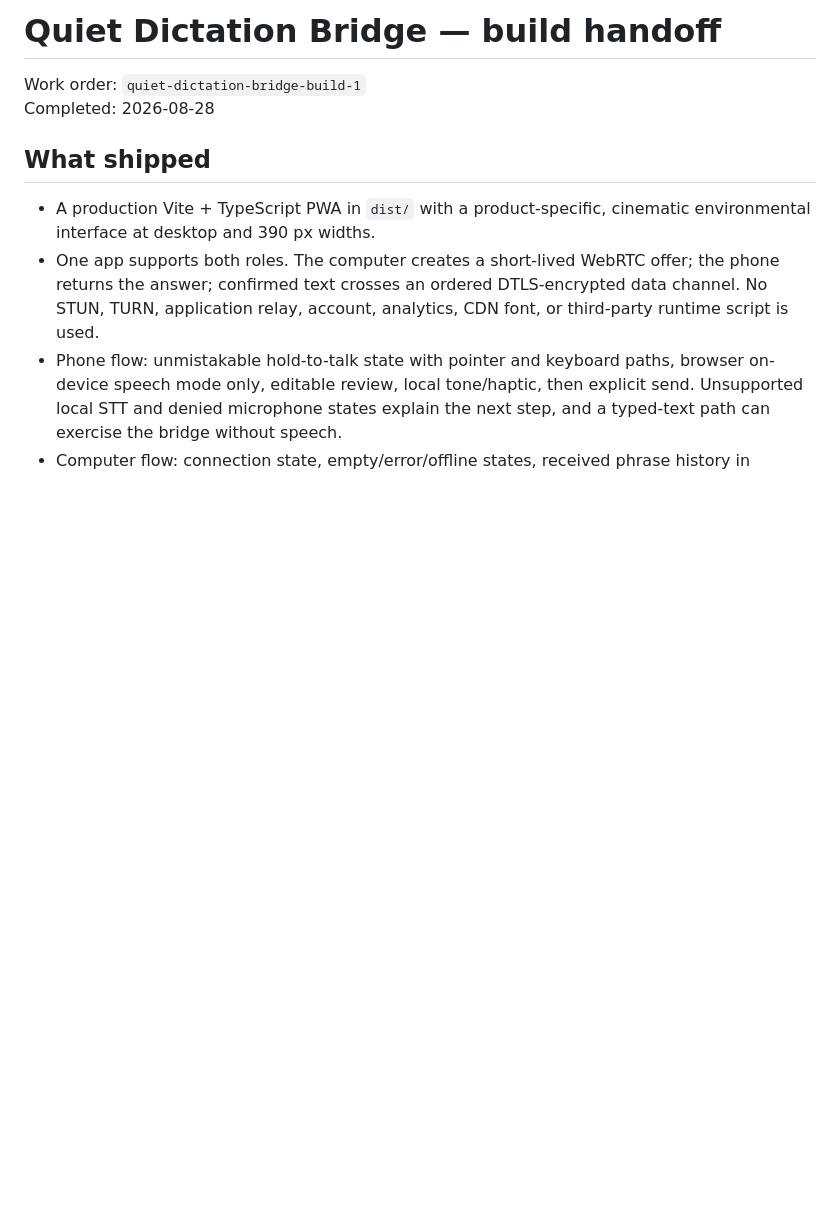
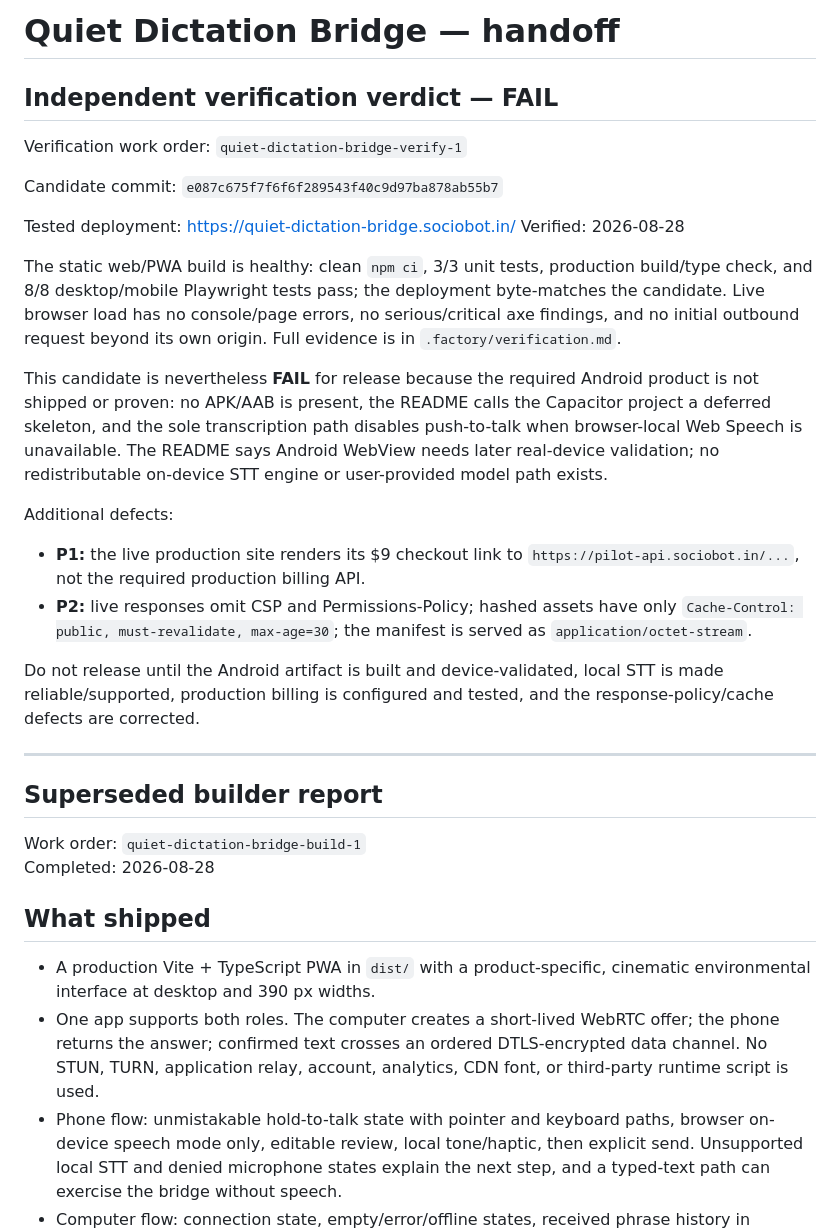
Before and after one commit to B-Divyesh/sf-quiet-dictation-bridge, a Markdown page: .factory/handoff.md, the part around the change. GitHub-like rendering; blank space fills up the shorter version.

Commit message:
docs: add independent verification report

```diff
--- a/.factory/handoff.md
+++ b/.factory/handoff.md
@@ -1,4 +1,42 @@
-# Quiet Dictation Bridge — build handoff
+# Quiet Dictation Bridge — handoff
+
+## Independent verification verdict — FAIL
+
+Verification work order: `quiet-dictation-bridge-verify-1`
+
+Candidate commit: `e087c675f7f6f6f289543f40c9d97ba878ab55b7`
+
+Tested deployment: <https://quiet-dictation-bridge.sociobot.in/>
+Verified: 2026-08-28
+
+The static web/PWA build is healthy: clean `npm ci`, 3/3 unit tests, production
+build/type check, and 8/8 desktop/mobile Playwright tests pass; the deployment
+byte-matches the candidate. Live browser load has no console/page errors, no
+serious/critical axe findings, and no initial outbound request beyond its own
+origin. Full evidence is in `.factory/verification.md`.
+
+This candidate is nevertheless **FAIL** for release because the required
+Android product is not shipped or proven: no APK/AAB is present, the README
+calls the Capacitor project a deferred skeleton, and the sole transcription
+path disables push-to-talk when browser-local Web Speech is unavailable. The
+README says Android WebView needs later real-device validation; no
+redistributable on-device STT engine or user-provided model path exists.
+
+Additional defects:
+
+- **P1:** the live production site renders its $9 checkout link to
+  `https://pilot-api.sociobot.in/...`, not the required production billing API.
+- **P2:** live responses omit CSP and Permissions-Policy; hashed assets have
+  only `Cache-Control: public, must-revalidate, max-age=30`; the manifest is
+  served as `application/octet-stream`.
+
+Do not release until the Android artifact is built and device-validated, local
+STT is made reliable/supported, production billing is configured and tested,
+and the response-policy/cache defects are corrected.
+
+---
+
+## Superseded builder report
 
 Work order: `quiet-dictation-bridge-build-1`
 Completed: 2026-08-28
```
Also changed, not shown: .factory/verification.md (added, +116 -0 lines).
